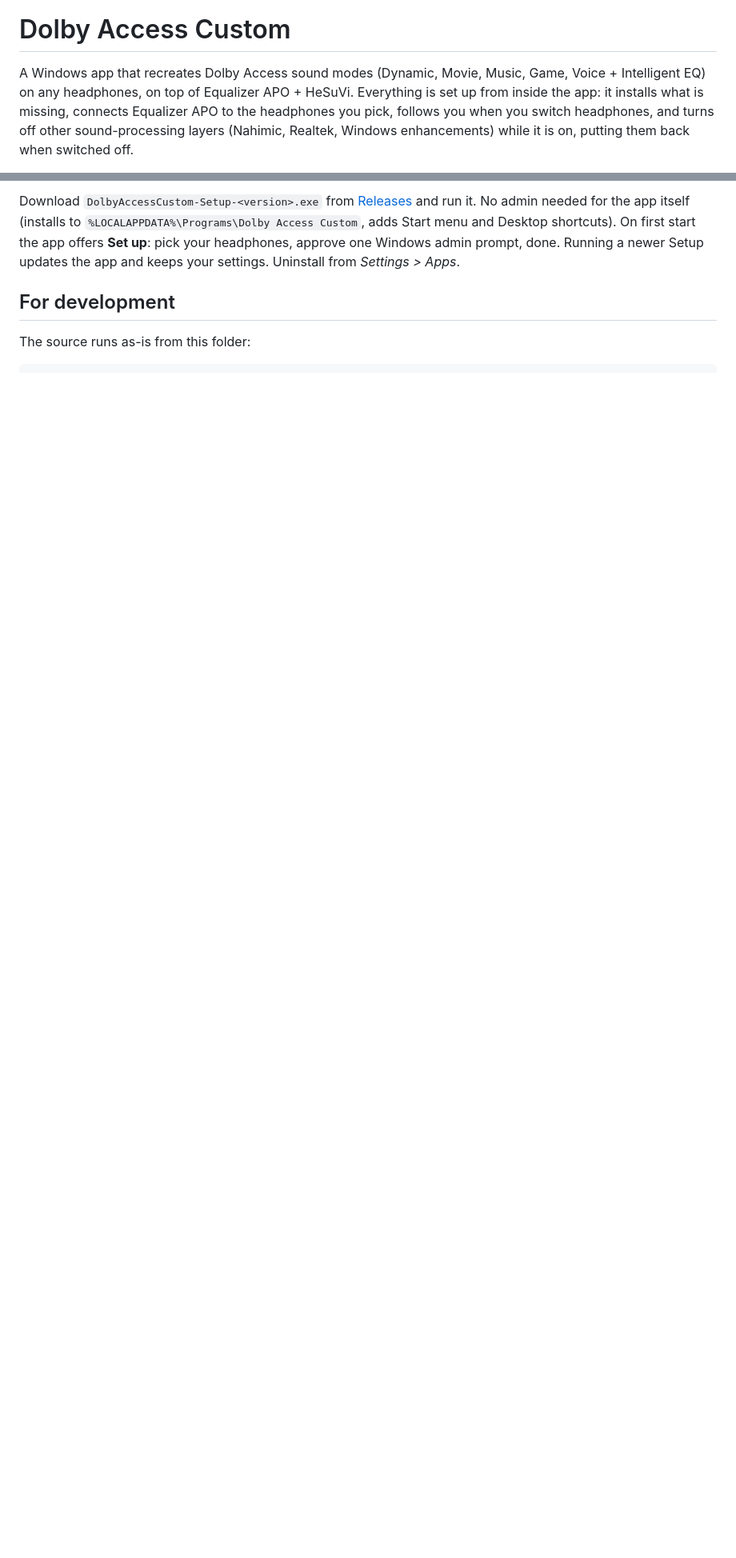
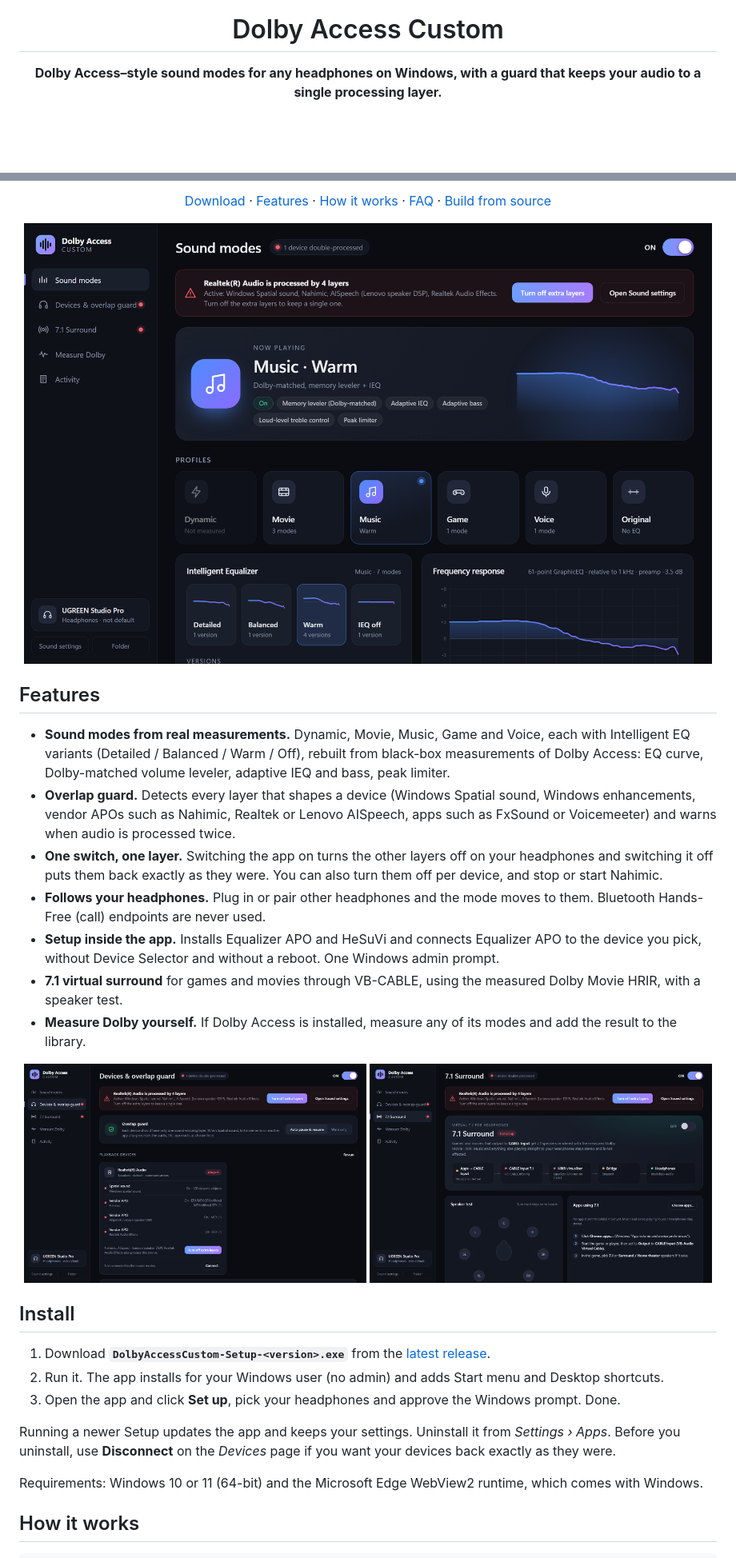
Before and after one commit to QuanNH26/Dolby-Access-Custom, a Markdown page: README.md, 2 parts joined by grey strips. Shown at 80% size. Drawn GitHub-style; pictures changed too: docs/images/devices.png (added), docs/images/modes.png (added), docs/images/surround.png (added); blank space fills up the shorter version.

Commit message:
Professional repo presentation: README, screenshots, changelog, contributing, templates, release CI
Co-Authored-By: Claude Opus 5.5 <noreply@anthropic.com>

````diff
--- a/README.md
+++ b/README.md
@@ -1,7 +5,4 @@
 # Dolby Access Custom
 
-A Windows app that recreates Dolby Access sound modes (Dynamic, Movie, Music, Game, Voice + Intelligent EQ) on any
-headphones, on top of Equalizer APO + HeSuVi. Everything is set up from inside the app: it installs what is missing,
-connects Equalizer APO to the headphones you pick, follows you when you switch headphones, and turns off other
-sound-processing layers (Nahimic, Realtek, Windows enhancements) while it is on, putting them back when switched off.
+**Dolby Access–style sound modes for any headphones on Windows, with a guard that keeps your audio to a single processing layer.**
 
@@ -9,11 +13,46 @@ sound-processing layers (Nahimic, Realtek, Windows enhancements) while it is on,
 
-Download `DolbyAccessCustom-Setup-<version>.exe` from [Releases](../../releases) and run it.
-No admin needed for the app itself (installs to `%LOCALAPPDATA%\Programs\Dolby Access Custom`, adds Start menu and
-Desktop shortcuts). On first start the app offers **Set up**: pick your headphones, approve one Windows admin prompt,
-done. Running a newer Setup updates the app and keeps your settings. Uninstall from *Settings > Apps*.
+[Download](https://github.com/QuanNH26/Dolby-Access-Custom/releases/latest) ·
+[Features](#features) ·
+[How it works](#how-it-works) ·
+[FAQ](#faq) ·
+[Build from source](#build-from-source)
 
-## For development
+<img src="docs/images/modes.png" width="860" alt="Sound modes page">
 
-The source runs as-is from this folder:
+</div>
+
+## Features
+
+- **Sound modes from real measurements.** Dynamic, Movie, Music, Game and Voice, each with Intelligent EQ variants
+  (Detailed / Balanced / Warm / Off), rebuilt from black-box measurements of Dolby Access: EQ curve, Dolby-matched
+  volume leveler, adaptive IEQ and bass, peak limiter.
+- **Overlap guard.** Detects every layer that shapes a device (Windows Spatial sound, Windows enhancements, vendor APOs
+  such as Nahimic, Realtek or Lenovo AISpeech, apps such as FxSound or Voicemeeter) and warns when audio is processed twice.
+- **One switch, one layer.** Switching the app on turns the other layers off on your headphones and switching it off puts
+  them back exactly as they were. You can also turn them off per device, and stop or start Nahimic.
+- **Follows your headphones.** Plug in or pair other headphones and the mode moves to them. Bluetooth Hands-Free (call)
+  endpoints are never used.
+- **Setup inside the app.** Installs Equalizer APO and HeSuVi and connects Equalizer APO to the device you pick, without
+  Device Selector and without a reboot. One Windows admin prompt.
+- **7.1 virtual surround** for games and movies through VB-CABLE, using the measured Dolby Movie HRIR, with a speaker test.
+- **Measure Dolby yourself.** If Dolby Access is installed, measure any of its modes and add the result to the library.
+
+<p align="center">
+  <img src="docs/images/devices.png" width="49%" alt="Devices and overlap guard">
+  <img src="docs/images/surround.png" width="49%" alt="7.1 surround">
+</p>
+
+## Install
+
+1. Download **`DolbyAccessCustom-Setup-<version>.exe`** from the [latest release](https://github.com/QuanNH26/Dolby-Access-Custom/releases/latest).
+2. Run it. The app installs for your Windows user (no admin) and adds Start menu and Desktop shortcuts.
+3. Open the app and click **Set up**, pick your headphones and approve the Windows prompt. Done.
+
+Running a newer Setup updates the app and keeps your settings. Uninstall it from *Settings › Apps*. Before you uninstall,
+use **Disconnect** on the *Devices* page if you want your devices back exactly as they were.
+
+Requirements: Windows 10 or 11 (64-bit) and the Microsoft Edge WebView2 runtime, which comes with Windows.
+
+## How it works
 
 ```
````
Also changed, not shown: other parts of README.md (+74 -22 lines), .github/pull_request_template.md (added, +6 -0 lines), CHANGELOG.md (added, +25 -0 lines), CONTRIBUTING.md (added, +52 -0 lines), docs/images/measure.png (added), 5 other files.
